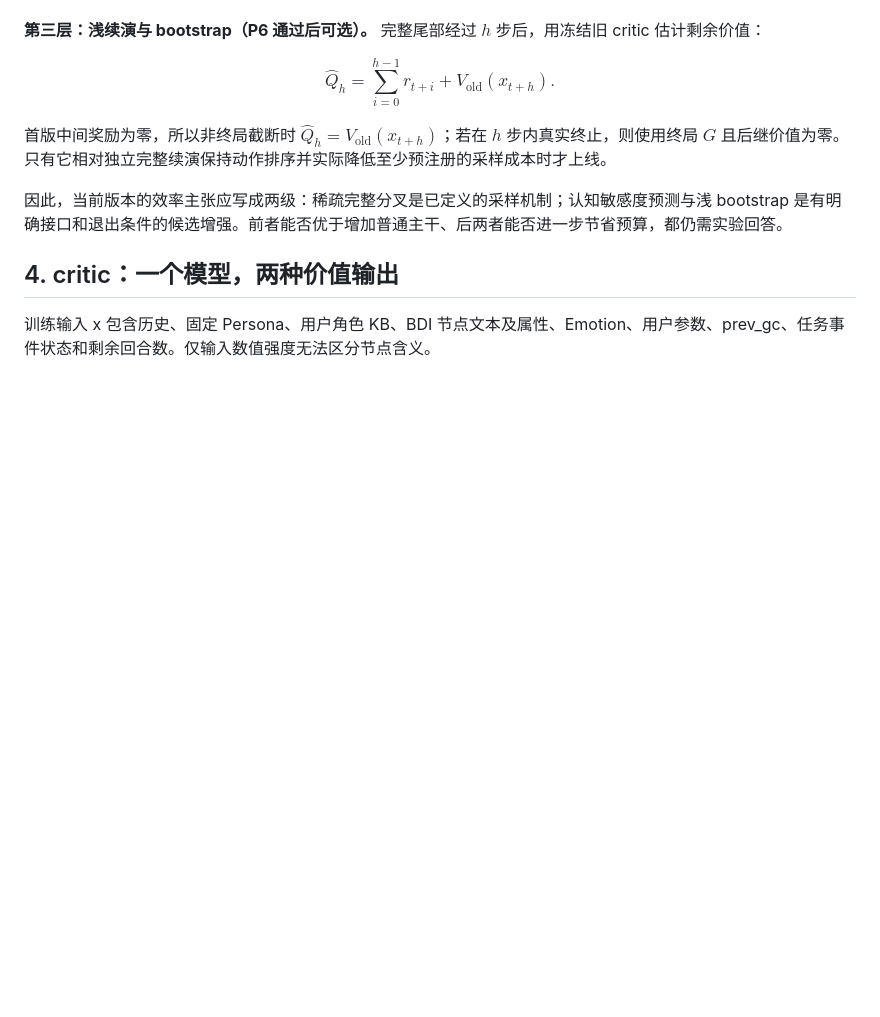
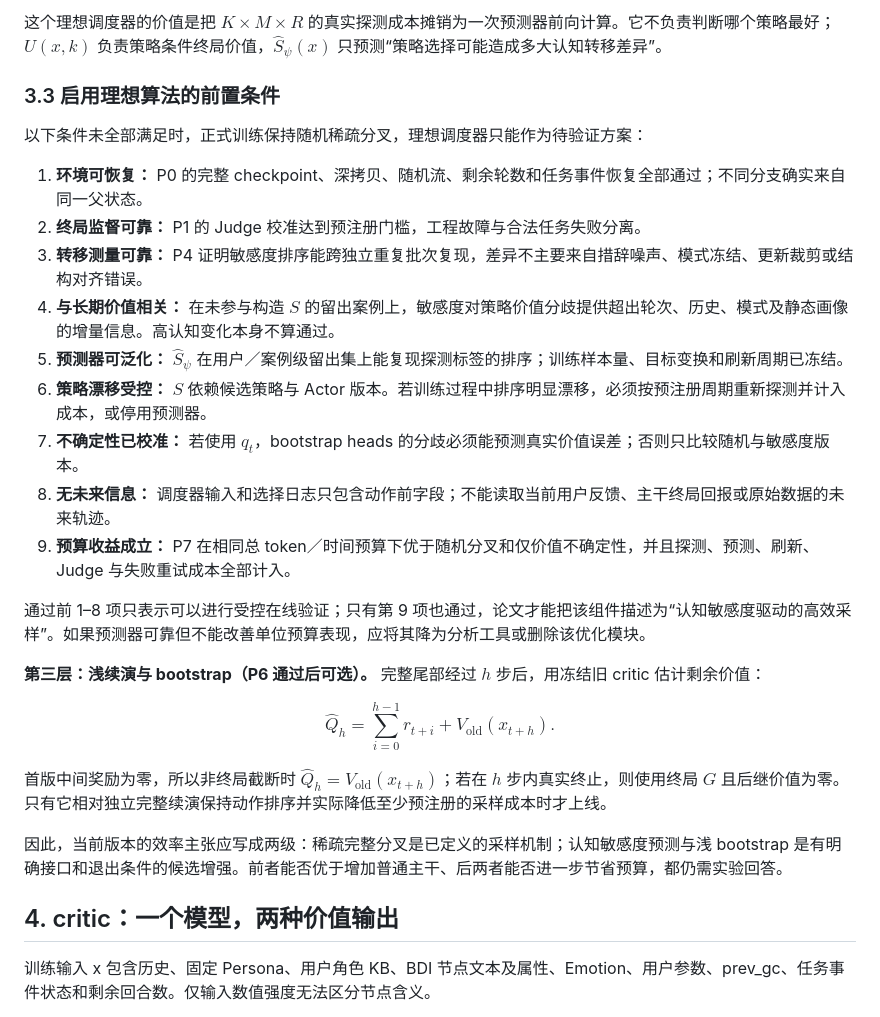
Before and after one commit to lucianma05-create/CSTPO, a Markdown page: shared_work_space/01_CSTPO算法概览.md, the part around one of its changes. Drawn GitHub-style; blank space fills up the shorter version.

```diff
--- a/shared_work_space/01_CSTPO算法概览.md
+++ b/shared_work_space/01_CSTPO算法概览.md
@@ -129,3 +221,20 @@ $$
+这个理想调度器的价值是把 $K\times M\times R$ 的真实探测成本摊销为一次预测器前向计算。它不负责判断哪个策略最好；$U(x,k)$ 负责策略条件终局价值，$\widehat S_\psi(x)$ 只预测“策略选择可能造成多大认知转移差异”。
+
+### 3.3 启用理想算法的前置条件
+
+以下条件未全部满足时，正式训练保持随机稀疏分叉，理想调度器只能作为待验证方案：
+
+1. **环境可恢复：** P0 的完整 checkpoint、深拷贝、随机流、剩余轮数和任务事件恢复全部通过；不同分支确实来自同一父状态。
+2. **终局监督可靠：** P1 的 Judge 校准达到预注册门槛，工程故障与合法任务失败分离。
+3. **转移测量可靠：** P4 证明敏感度排序能跨独立重复批次复现，差异不主要来自措辞噪声、模式冻结、更新裁剪或结构对齐错误。
+4. **与长期价值相关：** 在未参与构造 $S$ 的留出案例上，敏感度对策略价值分歧提供超出轮次、历史、模式及静态画像的增量信息。高认知变化本身不算通过。
+5. **预测器可泛化：** $\widehat S_\psi$ 在用户／案例级留出集上能复现探测标签的排序；训练样本量、目标变换和刷新周期已冻结。
+6. **策略漂移受控：** $S$ 依赖候选策略与 Actor 版本。若训练过程中排序明显漂移，必须按预注册周期重新探测并计入成本，或停用预测器。
+7. **不确定性已校准：** 若使用 $q_t$，bootstrap heads 的分歧必须能预测真实价值误差；否则只比较随机与敏感度版本。
+8. **无未来信息：** 调度器输入和选择日志只包含动作前字段；不能读取当前用户反馈、主干终局回报或原始数据的未来轨迹。
+9. **预算收益成立：** P7 在相同总 token／时间预算下优于随机分叉和仅价值不确定性，并且探测、预测、刷新、Judge 与失败重试成本全部计入。
+
+通过前 1–8 项只表示可以进行受控在线验证；只有第 9 项也通过，论文才能把该组件描述为“认知敏感度驱动的高效采样”。如果预测器可靠但不能改善单位预算表现，应将其降为分析工具或删除该优化模块。
 
 **第三层：浅续演与 bootstrap（P6 通过后可选）。** 完整尾部经过 $h$ 步后，用冻结旧 critic 估计剩余价值：
 
```
Also changed, not shown: other parts of shared_work_space/01_CSTPO算法概览.md (+93 -1 lines).
